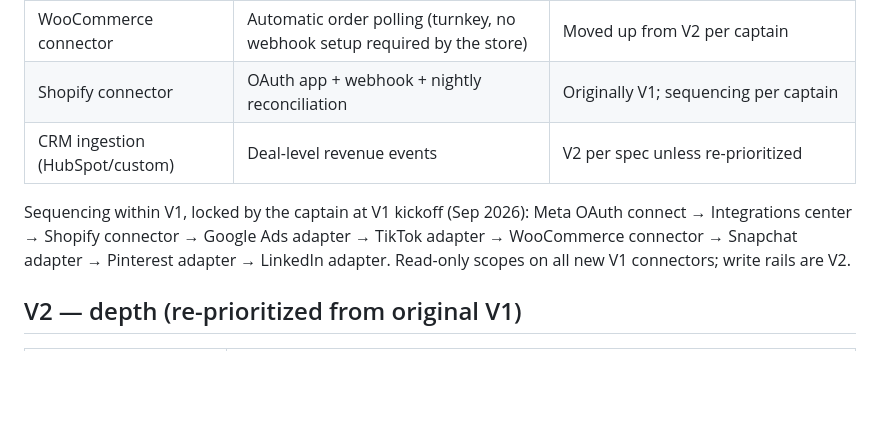
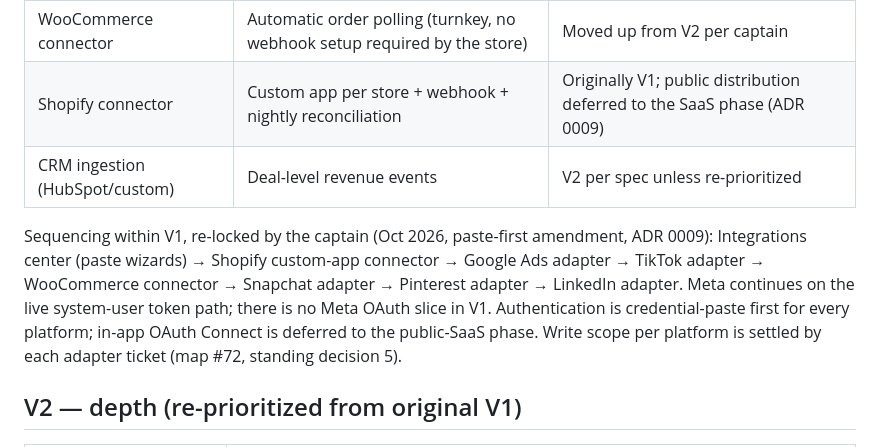
Before and after one commit to Mohamed-El-Sharqawy/winning-kart, a Markdown page: docs/roadmap.md, the part around the change. GitHub-like rendering; blank space fills up the shorter version.

Commit message:
docs: paste-first auth until public SaaS (ADR 0009) and roadmap re-sequencing

```diff
--- a/docs/roadmap.md
+++ b/docs/roadmap.md
@@ -60,13 +60,17 @@ reports/attribution depth moves to V2). Deltas noted inline.
 | Pinterest Ads adapter | Campaigns, insights behind the same seam | **New platform — not in the original spec; added by captain's direction** |
 | More platforms (as prioritized) | LinkedIn, Google Ads, etc. behind the same seam | Google Ads was originally V1; slot per captain |
 | WooCommerce connector | Automatic order polling (turnkey, no webhook setup required by the store) | Moved up from V2 per captain |
-| Shopify connector | OAuth app + webhook + nightly reconciliation | Originally V1; sequencing per captain |
+| Shopify connector | Custom app per store + webhook + nightly reconciliation | Originally V1; public distribution deferred to the SaaS phase (ADR 0009) |
 | CRM ingestion (HubSpot/custom) | Deal-level revenue events | V2 per spec unless re-prioritized |
 
-Sequencing within V1, locked by the captain at V1 kickoff (Sep 2026): Meta OAuth
-connect → Integrations center → Shopify connector → Google Ads adapter → TikTok
-adapter → WooCommerce connector → Snapchat adapter → Pinterest adapter → LinkedIn
-adapter. Read-only scopes on all new V1 connectors; write rails are V2.
+Sequencing within V1, re-locked by the captain (Oct 2026, paste-first amendment,
+ADR 0009): Integrations center (paste wizards) → Shopify custom-app connector →
+Google Ads adapter → TikTok adapter → WooCommerce connector → Snapchat adapter →
+Pinterest adapter → LinkedIn adapter. Meta continues on the live system-user token
+path; there is no Meta OAuth slice in V1. Authentication is credential-paste first
+for every platform; in-app OAuth Connect is deferred to the public-SaaS phase.
+Write scope per platform is settled by each adapter ticket (map #72, standing
+decision 5).
 
 ## V2 — depth (re-prioritized from original V1)
 
```
Also changed, not shown: docs/adr/0009-paste-first-until-public-saas.md (added, +17 -0 lines).
